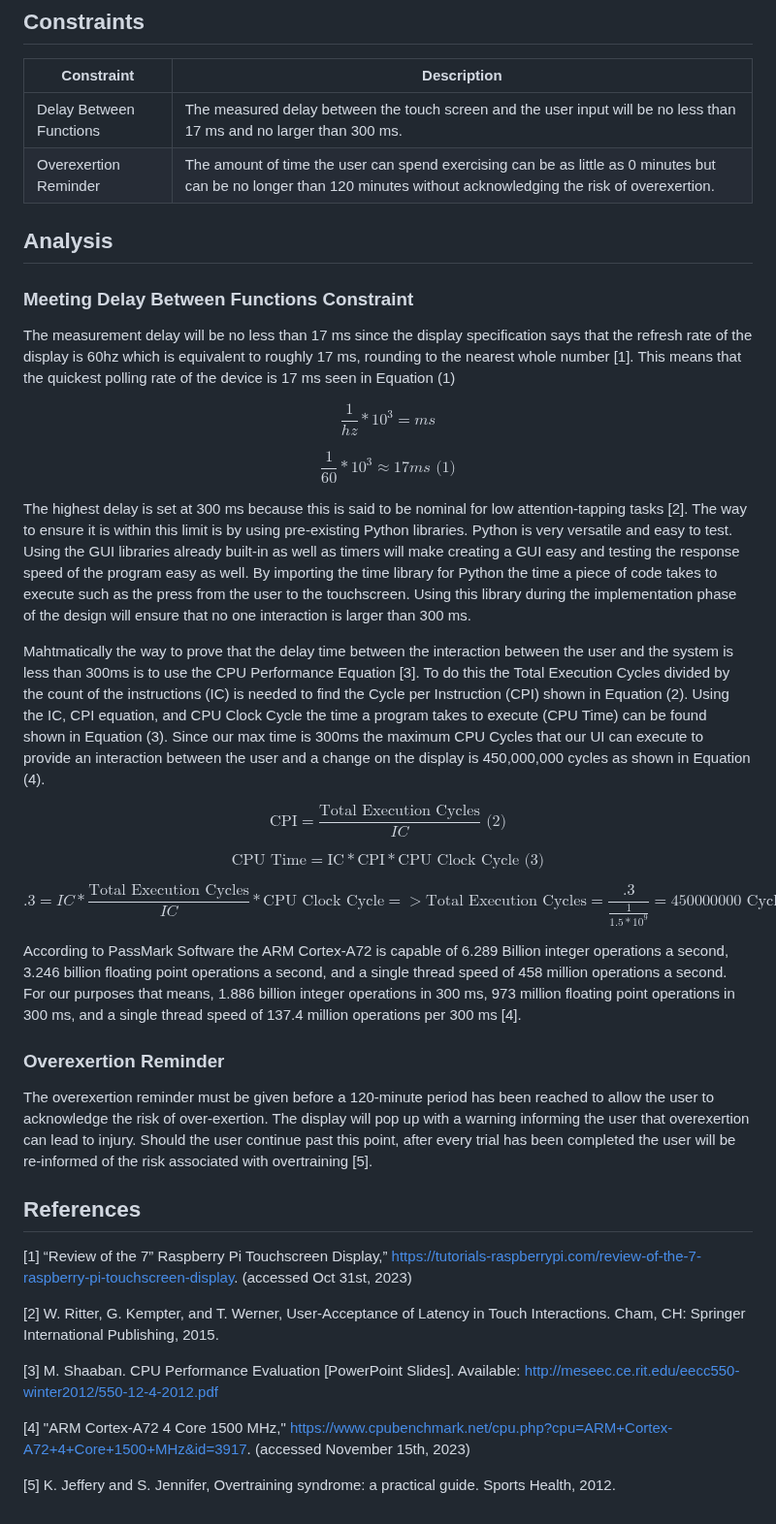
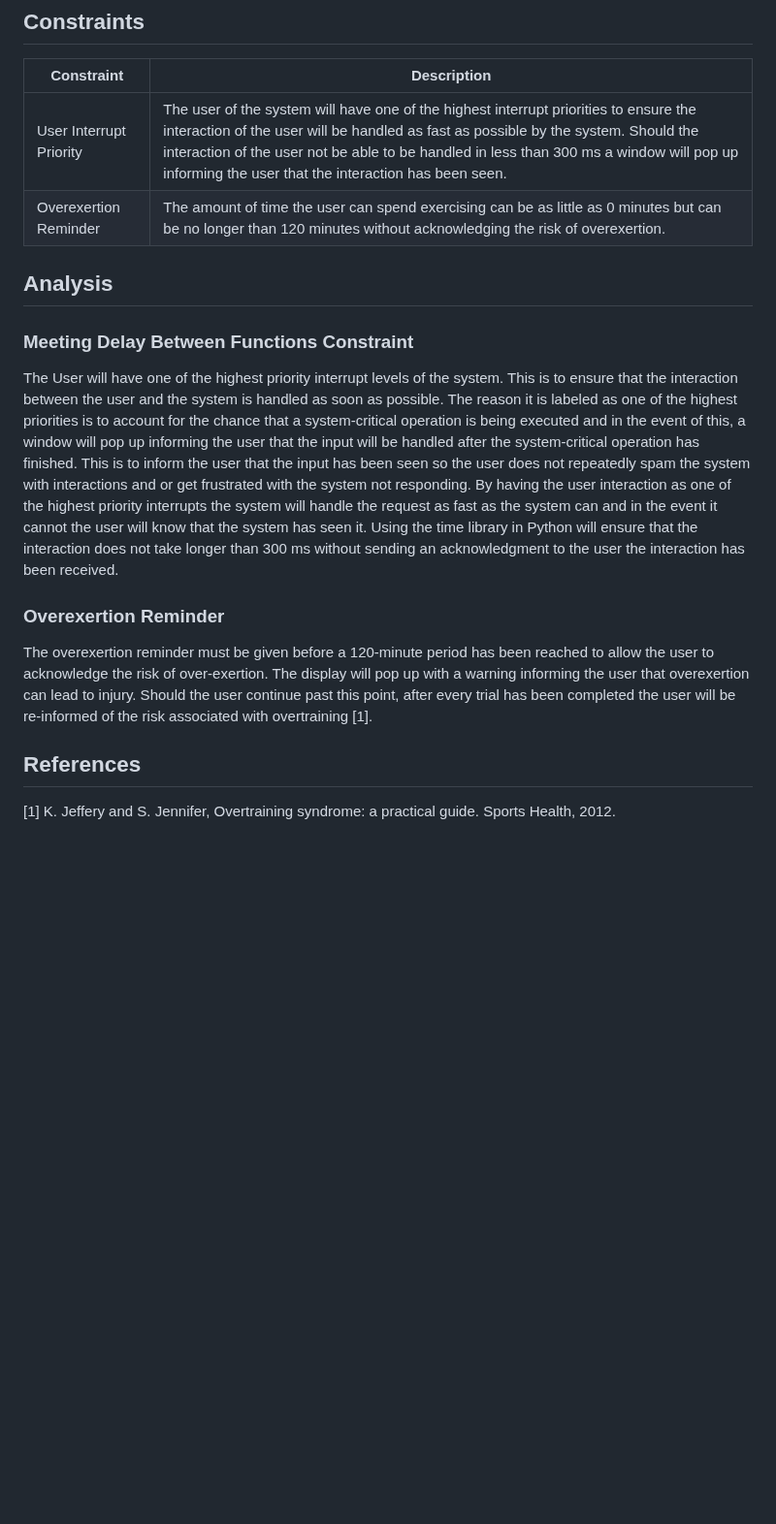
Before and after one commit to Baebel43/team5capstone, a Markdown page: Documentation/Signoffs/GUISubsystem.md, the part around the change. Shown at 97% size. Rendered like a GitHub page; blank space fills up the shorter version.

Commit message:
Requesting Signoff for Revision of the GUI subsystem
I have changed the system to take in the user interaction as a high-priority interrupt. I believe that you still wanted me to mention the 300 ms delay but if you feel this is not necessary anymore, since the user interaction will be one of the highest interrupt priorities, I will remove it from the constraints and leave the user interrupt priority.

```diff
--- a/Documentation/Signoffs/GUISubsystem.md
+++ b/Documentation/Signoffs/GUISubsystem.md
@@ -12,7 +12,7 @@ The graphical user interface system is intended to provide a smooth interaction
 
 |Constraint|Description|
 |----------|-----------|
-|Delay Between Functions|The measured delay between the touch screen and the user input will be no less than 17 ms and no larger than 300 ms.|
+|User Interrupt Priority|The user of the system will have one of the highest interrupt priorities to ensure the interaction of the user will be handled as fast as possible by the system. Should the interaction of the user not be able to be handled in less than 300 ms a window will pop up informing the user that the interaction has been seen.|
 |Overexertion Reminder|The amount of time the user can spend exercising can be as little as 0 minutes but can be no longer than 120 minutes without acknowledging the risk of overexertion.|
 
 
@@ -20,37 +20,12 @@ The graphical user interface system is intended to provide a smooth interaction
 
 ### Meeting Delay Between Functions Constraint
 
-The measurement delay will be no less than 17 ms since the display specification says that the refresh rate of the display is 60hz which is equivalent to roughly 17 ms, rounding to the nearest whole number [1]. This means that the quickest polling rate of the device is 17 ms seen in Equation (1)
-
-$$ \frac{1}{hz} * 10^3 = ms $$
-
-$$ \frac{1}{60} * 10^3 \approx 17ms \text{  (1)}$$
-
-
-The highest delay is set at 300 ms because this is said to be nominal for low attention-tapping tasks [2]. The way to ensure it is within this limit is by using pre-existing Python libraries. Python is very versatile and easy to test. Using the GUI libraries already built-in as well as timers will make creating a GUI easy and testing the response speed of the program easy as well. By importing the time library for Python the time a piece of code takes to execute such as the press from the user to the touchscreen. Using this library during the implementation phase of the design will ensure that no one interaction is larger than 300 ms.
-
-Mahtmatically the way to prove that the delay time between the interaction between the user and the system is less than 300ms is to use the CPU Performance Equation [3]. To do this the Total Execution Cycles divided by the count of the instructions (IC) is needed to find the Cycle per Instruction (CPI) shown in Equation (2). Using the IC, CPI equation, and CPU Clock Cycle the time a program takes to execute (CPU Time) can be found shown in Equation (3). Since our max time is 300ms the maximum CPU Cycles that our UI can execute to provide an interaction between the user and a change on the display is 450,000,000 cycles as shown in Equation (4).
-
-$$ \text{CPI} = \frac{\text{Total Execution Cycles}}{IC} \text{  (2)}$$
-
-$$ \text{CPU Time} = \text{IC} * \text{CPI} * \text{CPU Clock Cycle (3)}$$
-
-$$ .3 = IC * \frac{\text{Total Execution Cycles}}{IC} * \text{CPU Clock Cycle} => \text{Total Execution Cycles} = \frac{.3}{\frac{1}{1.5*10^9}} = 450000000 \text{  Cycles  (4)} $$
-
-According to PassMark Software the ARM Cortex-A72 is capable of 6.289 Billion integer operations a second, 3.246 billion floating point operations a second, and a single thread speed of 458 million operations a second. For our purposes that means, 1.886 billion integer operations in 300 ms, 973 million floating point operations in 300 ms, and a single thread speed of 137.4 million operations per 300 ms [4].
+The User will have one of the highest priority interrupt levels of the system. This is to ensure that the interaction between the user and the system is handled as soon as possible. The reason it is labeled as one of the highest priorities is to account for the chance that a system-critical operation is being executed and in the event of this, a window will pop up informing the user that the input will be handled after the system-critical operation has finished. This is to inform the user that the input has been seen so the user does not repeatedly spam the system with interactions and or get frustrated with the system not responding. By having the user interaction as one of the highest priority interrupts the system will handle the request as fast as the system can and in the event it cannot the user will know that the system has seen it. Using the time library in Python will ensure that the interaction does not take longer than 300 ms without sending an acknowledgment to the user the interaction has been received.
 
 ### Overexertion Reminder
 
-The overexertion reminder must be given before a 120-minute period has been reached to allow the user to acknowledge the risk of over-exertion. The display will pop up with a warning informing the user that overexertion can lead to injury. Should the user continue past this point, after every trial has been completed the user will be re-informed of the risk associated with overtraining [5].
+The overexertion reminder must be given before a 120-minute period has been reached to allow the user to acknowledge the risk of over-exertion. The display will pop up with a warning informing the user that overexertion can lead to injury. Should the user continue past this point, after every trial has been completed the user will be re-informed of the risk associated with overtraining [1].
 
 ## References
 
-[1] “Review of the 7” Raspberry Pi Touchscreen Display,” https://tutorials-raspberrypi.com/review-of-the-7-raspberry-pi-touchscreen-display. (accessed Oct 31st, 2023)
-
-[2] W. Ritter, G. Kempter, and T. Werner, User-Acceptance of Latency in Touch Interactions. Cham, CH: Springer International Publishing, 2015.
-
-[3] M. Shaaban. CPU Performance Evaluation [PowerPoint Slides]. Available: http://meseec.ce.rit.edu/eecc550-winter2012/550-12-4-2012.pdf
-
-[4] "ARM Cortex-A72 4 Core 1500 MHz," https://www.cpubenchmark.net/cpu.php?cpu=ARM+Cortex-A72+4+Core+1500+MHz&id=3917. (accessed November 15th, 2023)
-
-[5] K. Jeffery and S. Jennifer, Overtraining syndrome: a practical guide. Sports Health, 2012.
+[1] K. Jeffery and S. Jennifer, Overtraining syndrome: a practical guide. Sports Health, 2012.
```
